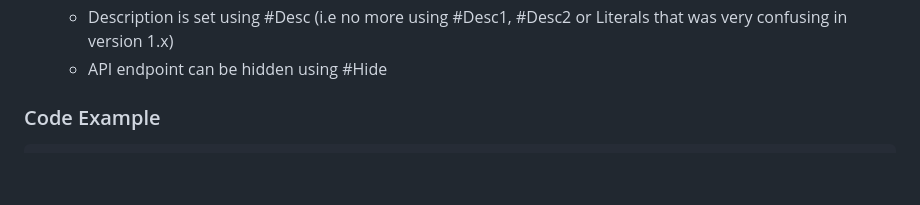
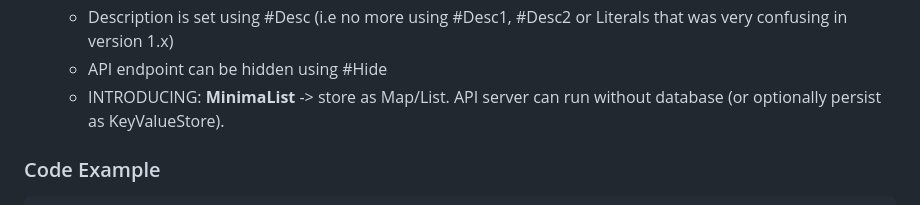
Before and after one commit to pyhoon/web-api-server-b4j, a Markdown page: README.md, the part around the change. Drawn GitHub-style; blank space fills up the shorter version.

````diff
--- a/README.md
+++ b/README.md
@@ -29,6 +29,7 @@ Build REST API Server Using B4X Template
   - Custom version name using #Version (e.g v2, live, demo, dev, staging)
   - Description is set using #Desc (i.e no more using #Desc1, #Desc2 or Literals that was very confusing in version 1.x)
   - API endpoint can be hidden using #Hide
+  - INTRODUCING: **MinimaList** -> store as Map/List. API server can run without database (or optionally persist as KeyValueStore).
 
 ### Code Example
 ```basic
````
